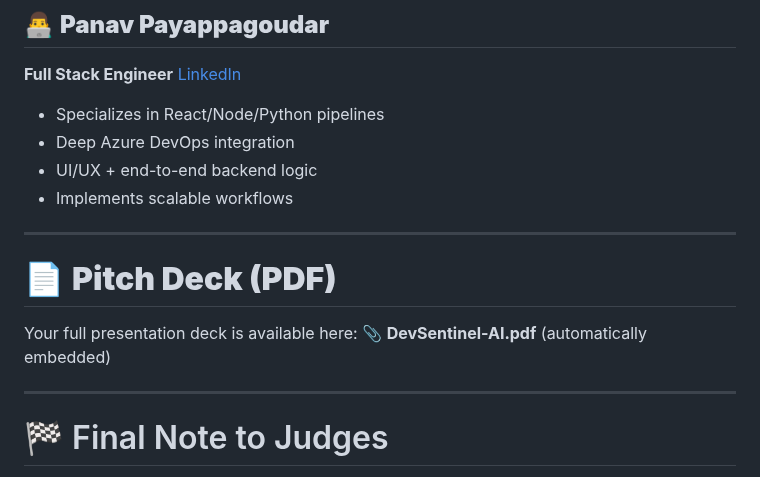
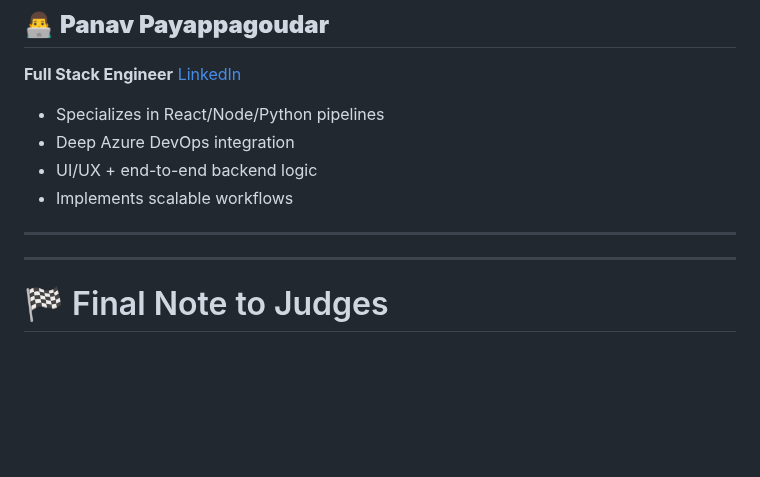
Before and after one commit to InfoNaveen/devsentinelDraftMVP, a Markdown page: README.md, the part around the change. Drawn GitHub-style; blank space fills up the shorter version.

Commit message:
Remove pitch deck section from README
Removed the section about the pitch deck PDF from the README.

```diff
--- a/README.md
+++ b/README.md
@@ -237,12 +237,6 @@ Perfect for:
 * Implements scalable workflows
 
 ---
-
-# 📄 **Pitch Deck (PDF)**
-
-Your full presentation deck is available here:
-📎 **DevSentinel-AI.pdf** (automatically embedded)
-
 ---
 
 # 🏁 Final Note to Judges
```
